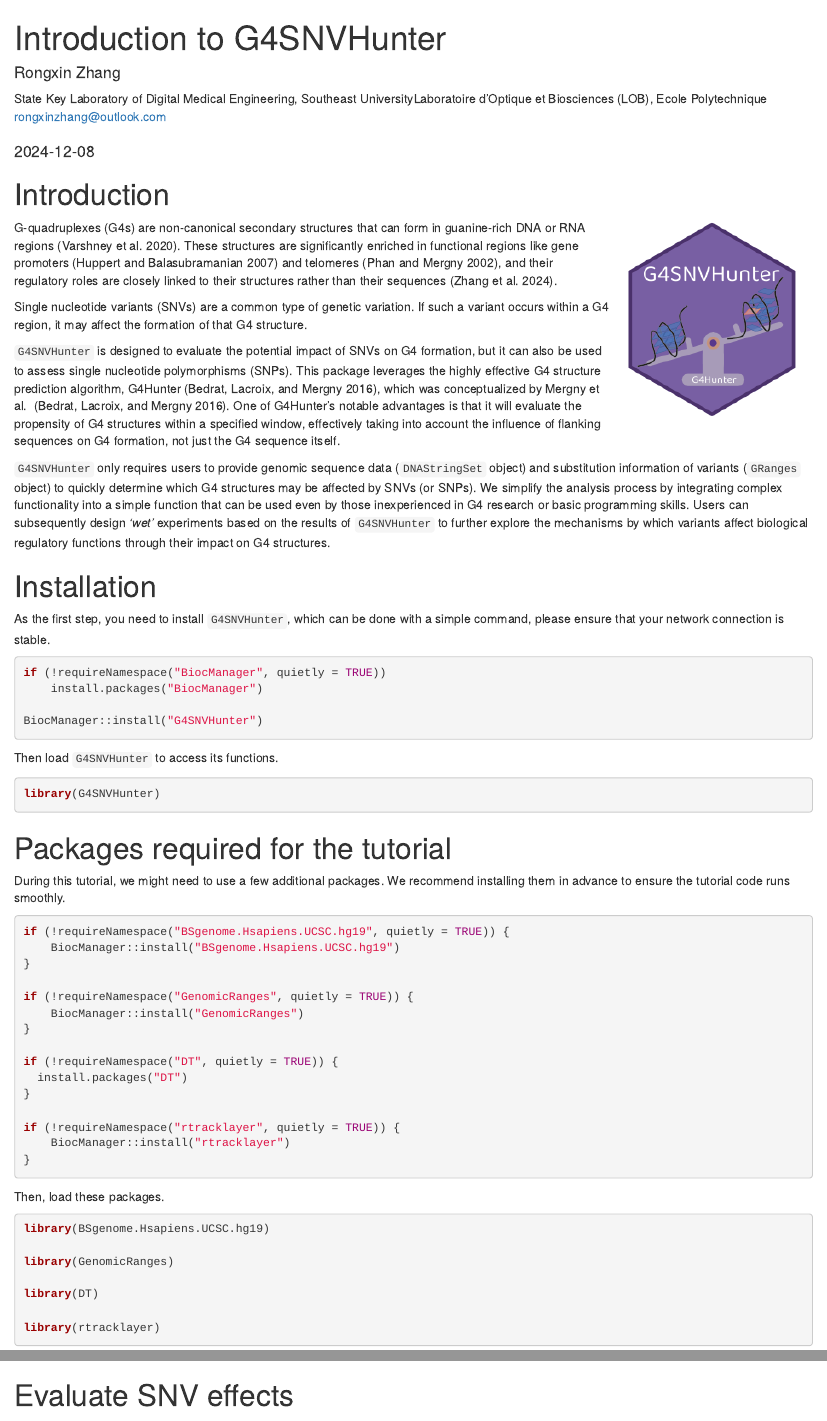
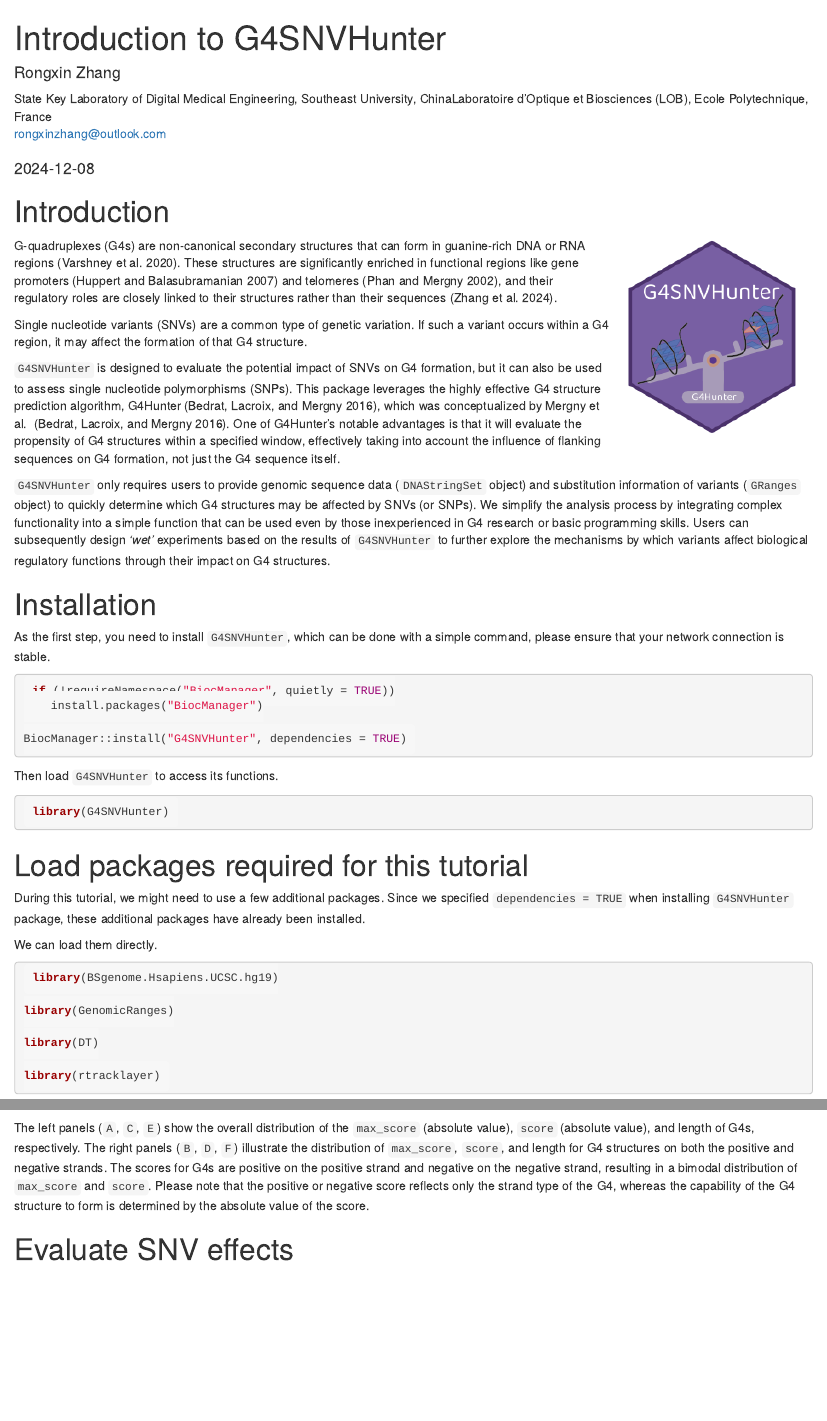
Before and after one commit to rongxinzh/G4SNVHunter, an R Markdown document (vignettes/G4SNVHunter.Rmd): the page in a window 1100 px wide, from its top, and a second part further down, joined at a grey line. Rendered offline with R 4.5, knitr and Pandoc, with nearby package versions; drawn as R Markdown's standard HTML page in place of the format the file asks for; some code elsewhere in the file could not run offline.

Commit message:
Added some descriptions and replaced an illustration

````diff
--- a/vignettes/G4SNVHunter.Rmd
+++ b/vignettes/G4SNVHunter.Rmd
@@ -3,8 +3,9 @@ title: "Introduction to G4SNVHunter"
 author:
 - name: Rongxin Zhang
   affiliation:
-    - State Key Laboratory of Digital Medical Engineering, Southeast University
-    - Laboratoire d’Optique et Biosciences (LOB), Ecole Polytechnique
+    - "State Key Laboratory of Digital Medical Engineering,
+    Southeast University, China"
+    - "Laboratoire d’Optique et Biosciences (LOB), Ecole Polytechnique, France"
   email: rongxinzhang@outlook.com
 package: G4SNVHunter
 date: "`r Sys.Date()`"
@@ -61,7 +74,7 @@ please ensure that your network connection is stable.
 if (!requireNamespace("BiocManager", quietly = TRUE))
     install.packages("BiocManager")
 
-BiocManager::install("G4SNVHunter")
+BiocManager::install("G4SNVHunter", dependencies = TRUE)
 
 ```
 
@@ -73,32 +86,13 @@ library(G4SNVHunter)
 
 ```
 
-# Packages required for the tutorial
+# Load packages required for this tutorial
 
-During this tutorial, we might need to use a few additional packages. We
-recommend installing them in advance to ensure the tutorial code runs smoothly.
+During this tutorial, we might need to use a few additional packages.
+Since we specified `dependencies = TRUE` when installing `G4SNVHunter` package,
+these additional packages have already been installed.
 
-```{r install_required_pkg, eval = FALSE}
-
-if (!requireNamespace("BSgenome.Hsapiens.UCSC.hg19", quietly = TRUE)) {
-    BiocManager::install("BSgenome.Hsapiens.UCSC.hg19")
-}
-
-if (!requireNamespace("GenomicRanges", quietly = TRUE)) {
-    BiocManager::install("GenomicRanges")
-}
-
-if (!requireNamespace("DT", quietly = TRUE)) {
-  install.packages("DT")
-}
-
-if (!requireNamespace("rtracklayer", quietly = TRUE)) {
-    BiocManager::install("rtracklayer")
-}
-
-```
-
-Then, load these packages.
+We can load them directly.
 
 ```{r load_required_pkg, message = FALSE, warning = FALSE}
 
@@ -391,6 +385,16 @@ plotG4Info(G4_detected)
 
 ```
 
+The left panels (`A`, `C`, `E`) show the overall distribution of the
+`max_score` (absolute value), `score` (absolute value), and length of G4s,
+respectively. The right panels (`B`, `D`, `F`) illustrate the distribution of
+`max_score`, `score`, and length for G4 structures on both the positive and
+negative strands. The scores for G4s are positive on the positive strand and
+negative on the negative strand, resulting in a bimodal distribution of
+`max_score` and `score`. Please note that the positive or negative score
+reflects only the strand type of the G4, whereas the capability of the G4
+structure to form is determined by the absolute value of the score.
+
 # Evaluate SNV effects
 
 We provide two modes in `SNVImpactG4` function for you to assess the potential
````
Also changed, not shown: vignettes/G4SNVHunter.Rmd (30 more changed lines).
